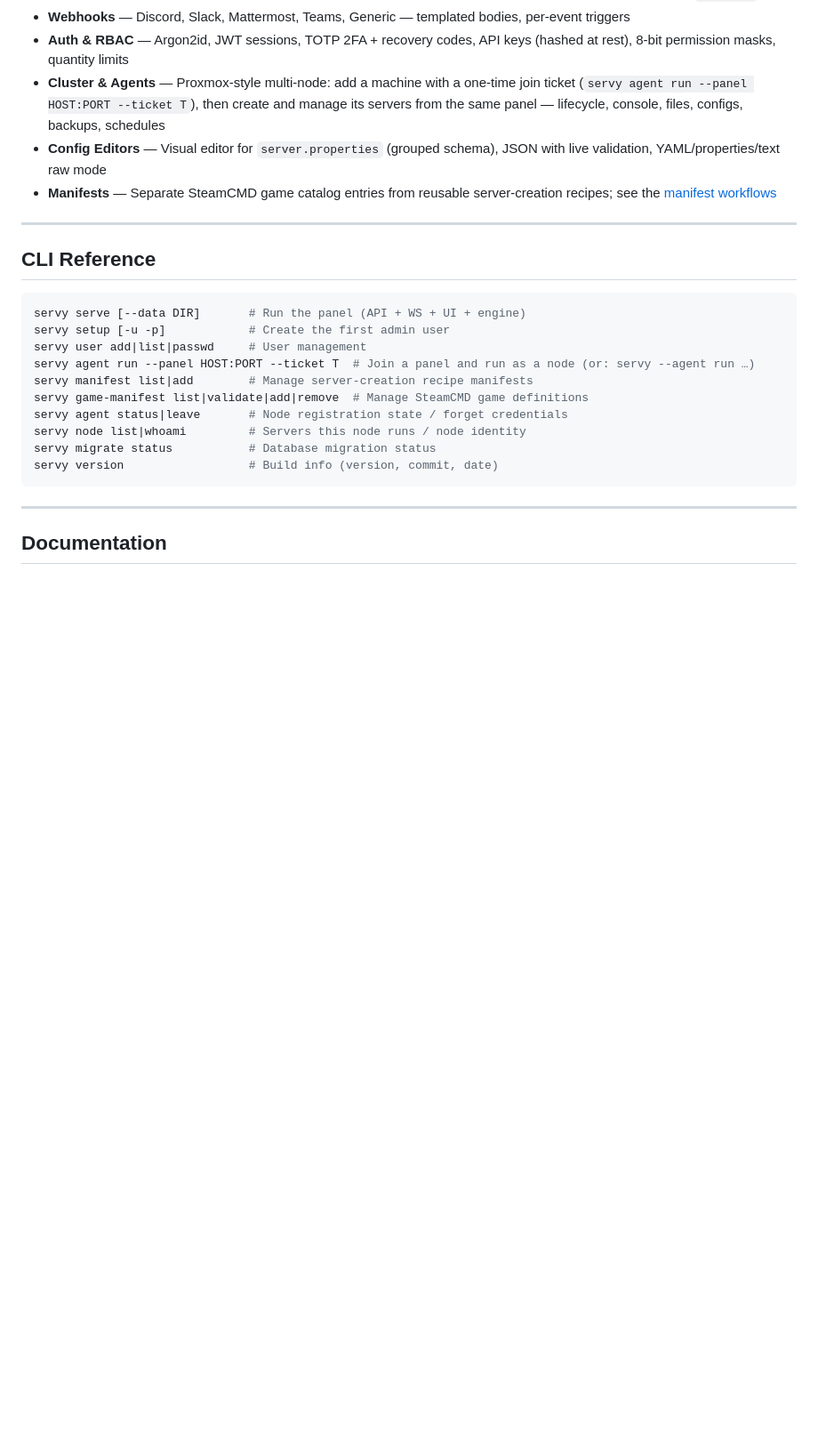
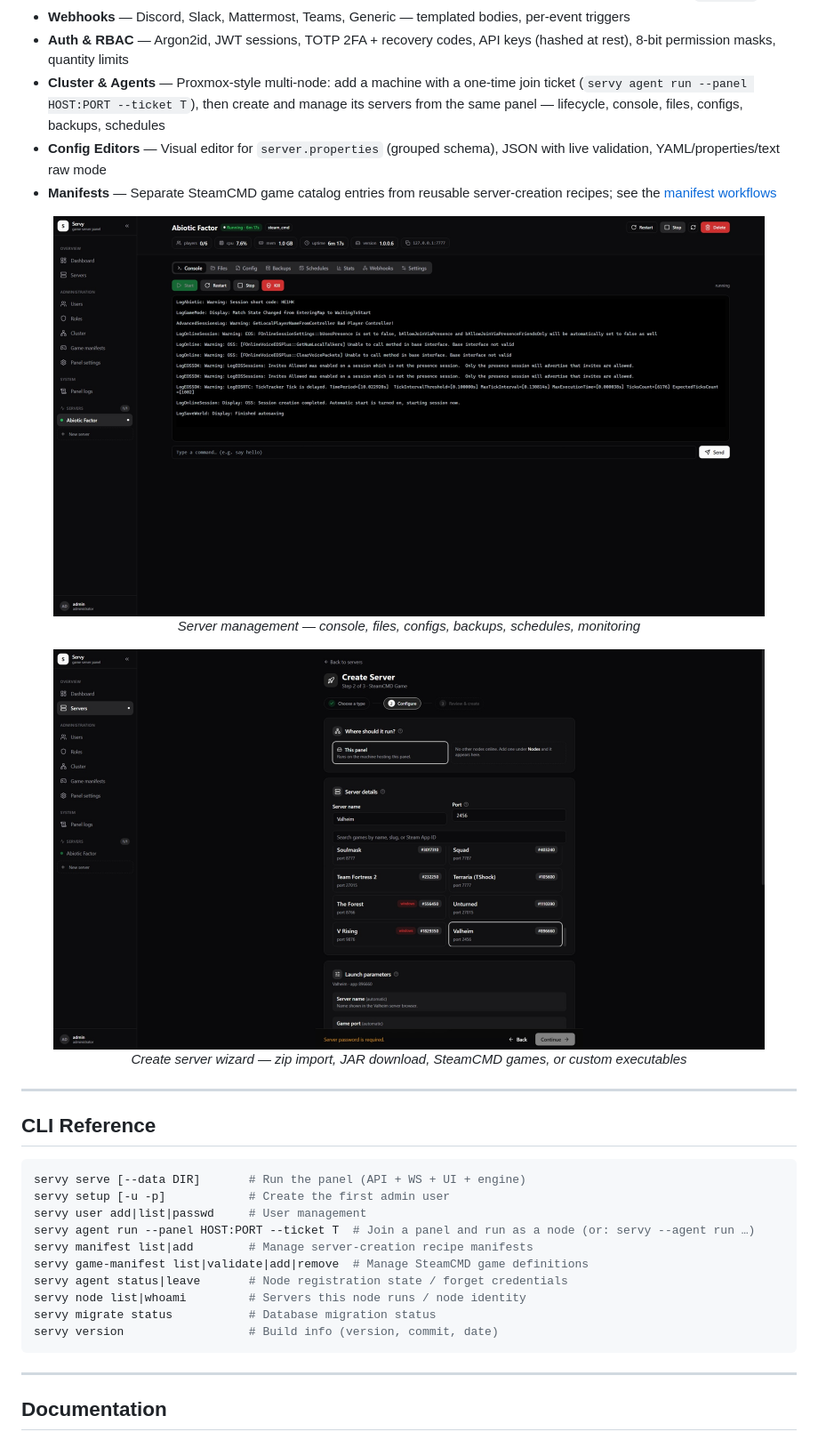
Before and after one commit to FlameInTheDark/servy, a Markdown page: README.md, the part around one of its changes. Shown at 89% size. GitHub-like rendering; pictures changed too: docs/screenshot-create-server.jpeg (added), docs/screenshot-server.jpeg (added); blank space fills up the shorter version.

Commit message:
docs: screenshots

```diff
--- a/README.md
+++ b/README.md
@@ -73,6 +79,17 @@ Full compose reference, volumes and ports: [`docs/docker.md`](docs/docker.md).
 - **Config Editors** — Visual editor for `server.properties` (grouped schema), JSON with live validation, YAML/properties/text raw mode
 - **Manifests** — Separate SteamCMD game catalog entries from reusable server-creation recipes; see the [manifest workflows](docs/manifests.md)
 
+<p align="center">
+  <img src="docs/screenshot-server.jpeg" alt="Server Management" width="800" />
+  <br />
+  <em>Server management — console, files, configs, backups, schedules, monitoring</em>
+</p>
+
+<p align="center">
+  <img src="docs/screenshot-create-server.jpeg" alt="Create Server" width="800" />
+  <br />
+  <em>Create server wizard — zip import, JAR download, SteamCMD games, or custom executables</em>
+</p>
 
 ---
 
```
Also changed, not shown: other parts of README.md (+6 -0 lines), docs/screenshot-dashboard.jpeg (added).
